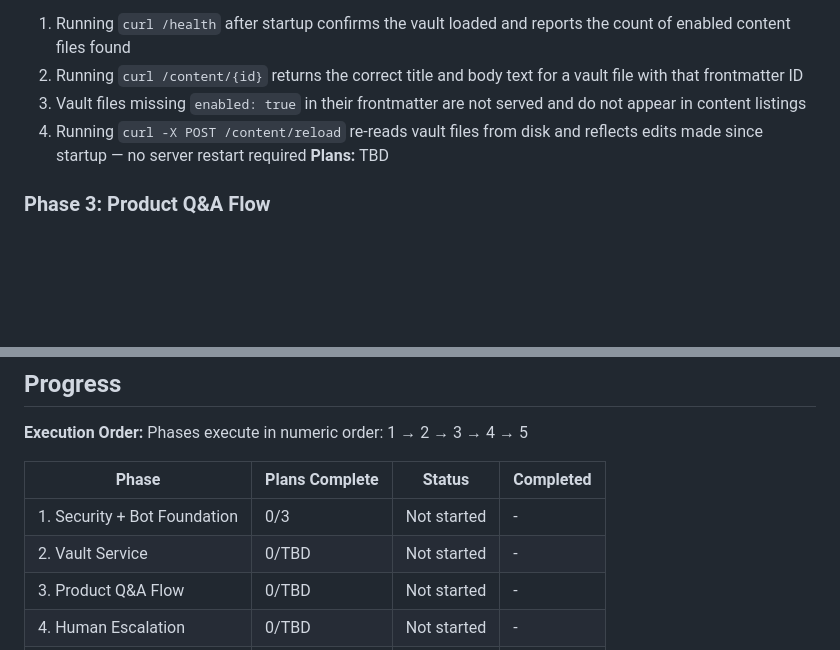
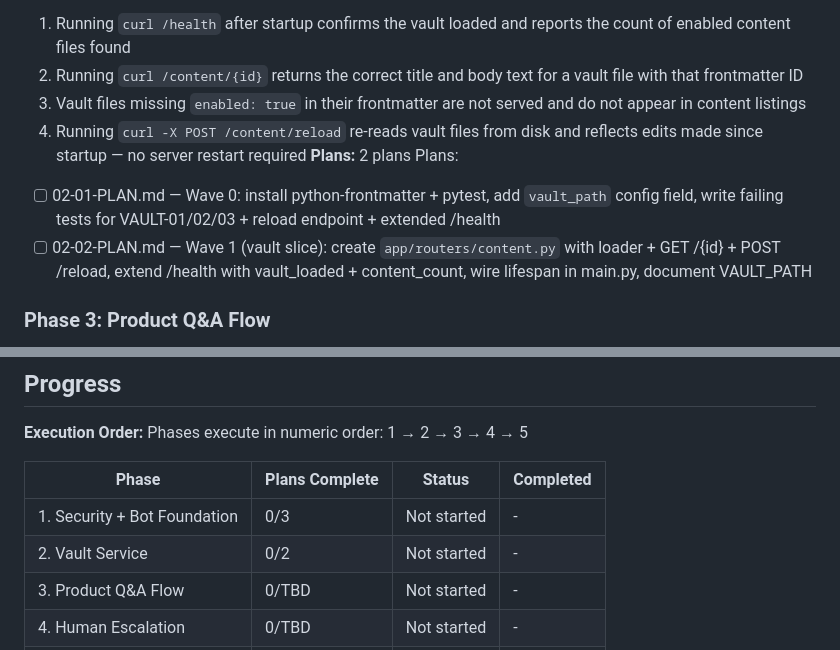
Before and after one commit to Anmon21/Govi-AI, a Markdown page: .planning/ROADMAP.md, 2 parts joined by grey strips. Drawn GitHub-style; blank space fills up the shorter version.

Commit message:
docs(02): create phase 2 vault service plans

```diff
--- a/.planning/ROADMAP.md
+++ b/.planning/ROADMAP.md
@@ -47,7 +47,10 @@ Plans:
   2. Running `curl /content/{id}` returns the correct title and body text for a vault file with that frontmatter ID
   3. Vault files missing `enabled: true` in their frontmatter are not served and do not appear in content listings
   4. Running `curl -X POST /content/reload` re-reads vault files from disk and reflects edits made since startup — no server restart required
-**Plans:** TBD
+**Plans:** 2 plans
+Plans:
+- [ ] 02-01-PLAN.md — Wave 0: install python-frontmatter + pytest, add `vault_path` config field, write failing tests for VAULT-01/02/03 + reload endpoint + extended /health
+- [ ] 02-02-PLAN.md — Wave 1 (vault slice): create `app/routers/content.py` with loader + GET /{id} + POST /reload, extend /health with vault_loaded + content_count, wire lifespan in main.py, document VAULT_PATH
 
 ### Phase 3: Product Q&A Flow
 **Mode:** mvp
@@ -92,7 +95,7 @@ Phases execute in numeric order: 1 → 2 → 3 → 4 → 5
 | Phase | Plans Complete | Status | Completed |
 |-------|----------------|--------|-----------|
 | 1. Security + Bot Foundation | 0/3 | Not started | - |
-| 2. Vault Service | 0/TBD | Not started | - |
+| 2. Vault Service | 0/2 | Not started | - |
 | 3. Product Q&A Flow | 0/TBD | Not started | - |
 | 4. Human Escalation | 0/TBD | Not started | - |
 | 5. Polish + Hardening | 0/TBD | Not started | - |
```
Also changed, not shown: 2 other files.
